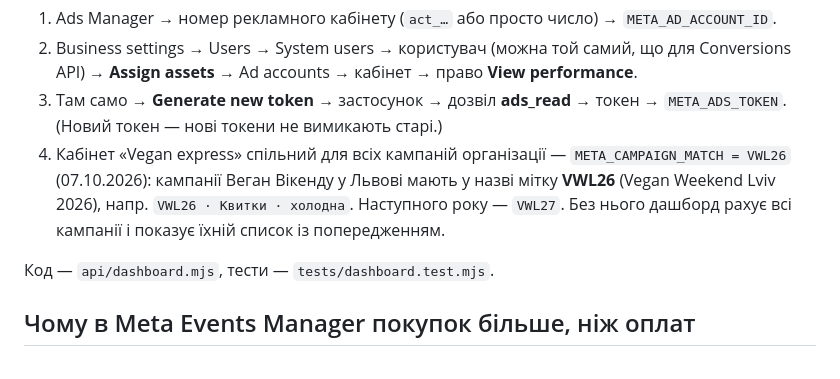
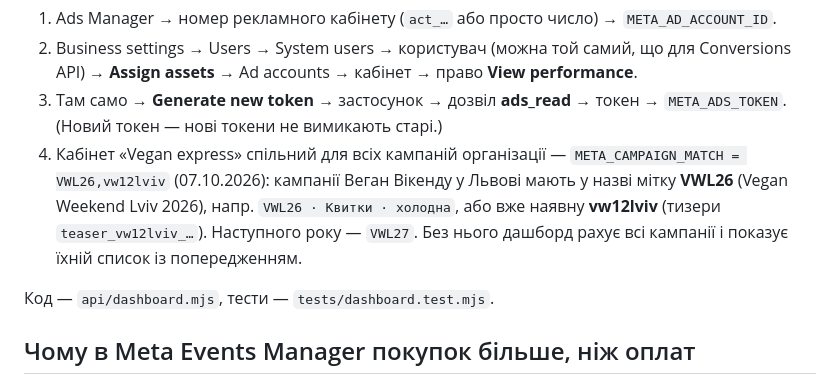
Before and after one commit to every-animal/vegan-weekend-lviv, a Markdown page: docs/DASHBOARD.md, the part around the change. Drawn GitHub-style.

Commit message:
docs: мітки кампаній VWL26 і vw12lviv (#38)
Co-authored-by: Claude Opus 5.5 <noreply@anthropic.com>

```diff
--- a/docs/DASHBOARD.md
+++ b/docs/DASHBOARD.md
@@ -38,7 +38,7 @@
 2. Business settings → Users → System users → користувач (можна той самий, що для Conversions API) → **Assign assets** → Ad accounts → кабінет → право **View performance**.
 3. Там само → **Generate new token** → застосунок → дозвіл **ads_read** → токен → `META_ADS_TOKEN`.
    (Новий токен — нові токени не вимикають старі.)
-4. Кабінет «Vegan express» спільний для всіх кампаній організації — `META_CAMPAIGN_MATCH = VWL26` (07.10.2026): кампанії Веган Вікенду у Львові мають у назві мітку **VWL26** (Vegan Weekend Lviv 2026), напр. `VWL26 · Квитки · холодна`. Наступного року — `VWL27`. Без нього дашборд рахує всі кампанії і показує їхній список із попередженням.
+4. Кабінет «Vegan express» спільний для всіх кампаній організації — `META_CAMPAIGN_MATCH = VWL26,vw12lviv` (07.10.2026): кампанії Веган Вікенду у Львові мають у назві мітку **VWL26** (Vegan Weekend Lviv 2026), напр. `VWL26 · Квитки · холодна`, або вже наявну **vw12lviv** (тизери `teaser_vw12lviv_…`). Наступного року — `VWL27`. Без нього дашборд рахує всі кампанії і показує їхній список із попередженням.
 
 Код — `api/dashboard.mjs`, тести — `tests/dashboard.test.mjs`.
 
```
Also changed, not shown: docs/DECISIONS.md (+1 -1 lines).
